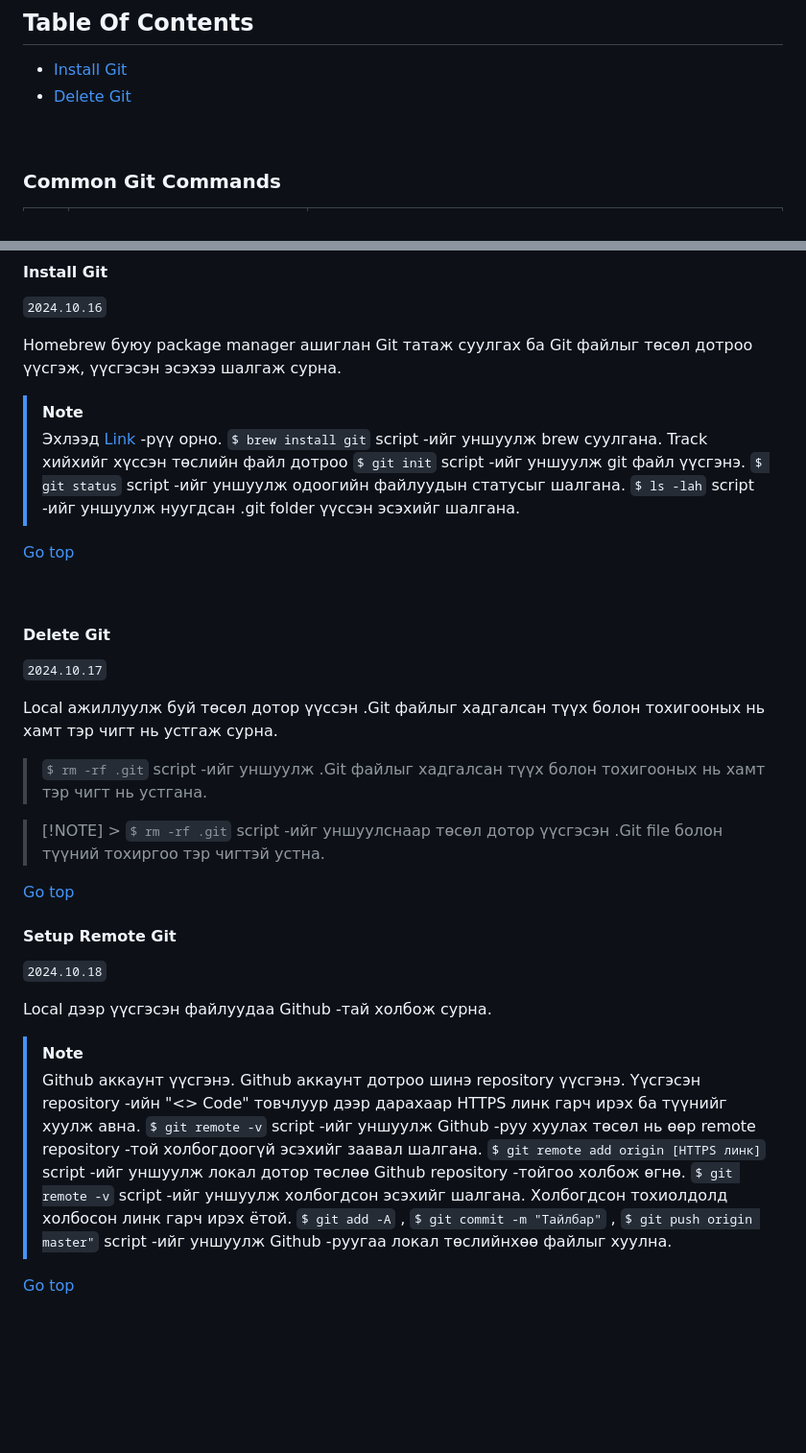
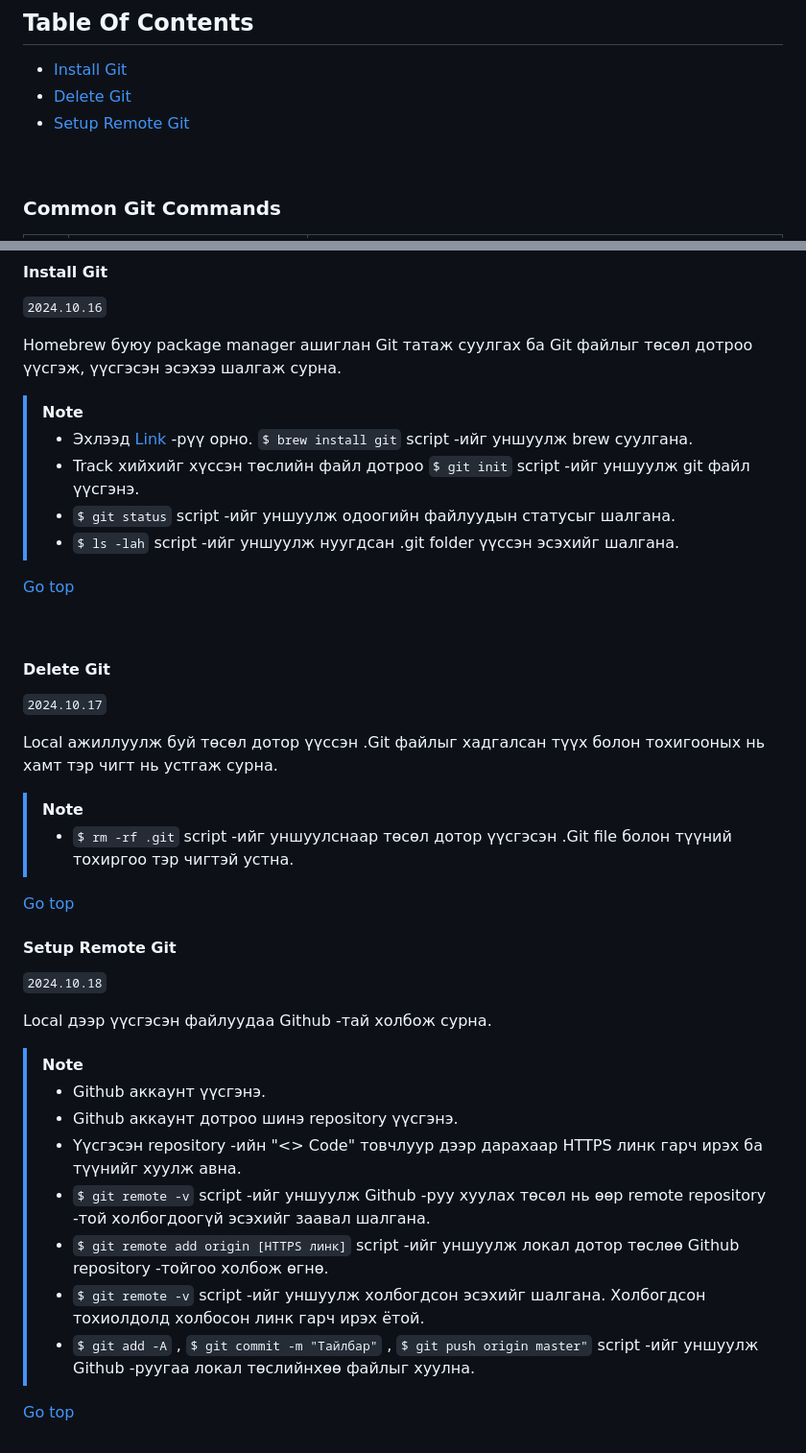
Before and after one commit to urnukh-uno/courses-complete, a Markdown page: git-course/course-notes.md, 2 parts joined by grey strips. Shown at 96% size. GitHub-like rendering; blank space fills up the shorter version.

Commit message:
polish md note format

```diff
--- a/git-course/course-notes.md
+++ b/git-course/course-notes.md
@@ -4,6 +4,7 @@
 
 - [Install Git](#install-git)
 - [Delete Git](#delete-git)
+- [Setup Remote Git](#setup-remote-git)
 
 <br>
 
@@ -31,10 +32,11 @@
 Homebrew буюу package manager ашиглан Git татаж суулгах ба Git файлыг төсөл дотроо үүсгэж, үүсгэсэн эсэхээ шалгаж сурна.
 
 > [!NOTE]
-> Эхлээд [Link](https://git-scm.com/downloads/mac) -рүү орно. `$ brew install git` script -ийг уншуулж brew суулгана.
-> Track хийхийг хүссэн төслийн файл дотроо `$ git init` script -ийг уншуулж git файл үүсгэнэ.
-> `$ git status` script -ийг уншуулж одоогийн файлуудын статусыг шалгана.
-> `$ ls -lah` script -ийг уншуулж нуугдсан .git folder үүссэн эсэхийг шалгана.
+>
+> - Эхлээд [Link](https://git-scm.com/downloads/mac) -рүү орно. `$ brew install git` script -ийг уншуулж brew суулгана.
+> - Track хийхийг хүссэн төслийн файл дотроо `$ git init` script -ийг уншуулж git файл үүсгэнэ.
+> - `$ git status` script -ийг уншуулж одоогийн файлуудын статусыг шалгана.
+> - `$ ls -lah` script -ийг уншуулж нуугдсан .git folder үүссэн эсэхийг шалгана.
 
 [Go top](#common-git-commands)
 
@@ -46,9 +48,9 @@ Homebrew буюу package manager ашиглан Git татаж суулгах
 
 Local ажиллуулж буй төсөл дотор үүссэн .Git файлыг хадгалсан түүх болон тохигооных нь хамт тэр чигт нь устгаж сурна.
 
-> `$ rm -rf .git` script -ийг уншуулж .Git файлыг хадгалсан түүх болон тохигооных нь хамт тэр чигт нь устгана.
-
-> [!NOTE] > `$ rm -rf .git` script -ийг уншуулснаар төсөл дотор үүсгэсэн .Git file болон түүний тохиргоо тэр чигтэй устна.
+> [!NOTE]
+>
+> - `$ rm -rf .git` script -ийг уншуулснаар төсөл дотор үүсгэсэн .Git file болон түүний тохиргоо тэр чигтэй устна.
 
 [Go top](#common-git-commands)
 <br>
@@ -60,13 +62,14 @@ Local ажиллуулж буй төсөл дотор үүссэн .Git файл
 Local дээр үүсгэсэн файлуудаа Github -тай холбож сурна.
 
 > [!NOTE]
-> Github аккаунт үүсгэнэ.
-> Github аккаунт дотроо шинэ repository үүсгэнэ.
-> Үүсгэсэн repository -ийн "<> Code" товчлуур дээр дарахаар HTTPS линк гарч ирэх ба түүнийг хуулж авна.
-> `$ git remote -v` script -ийг уншуулж Github -руу хуулах төсөл нь өөр remote repository -той холбогдоогүй эсэхийг заавал шалгана.
-> `$ git remote add origin [HTTPS линк]` script -ийг уншуулж локал дотор төслөө Github repository -тойгоо холбож өгнө.
-> `$ git remote -v` script -ийг уншуулж холбогдсон эсэхийг шалгана. Холбогдсон тохиолдолд холбосон линк гарч ирэх ётой.
-> `$ git add -A` , `$ git commit -m "Тайлбар"` , `$ git push origin master"` script -ийг уншуулж Github -руугаа локал төслийнхөө файлыг хуулна.
+>
+> - Github аккаунт үүсгэнэ.
+> - Github аккаунт дотроо шинэ repository үүсгэнэ.
+> - Үүсгэсэн repository -ийн "<> Code" товчлуур дээр дарахаар HTTPS линк гарч ирэх ба түүнийг хуулж авна.
+> - `$ git remote -v` script -ийг уншуулж Github -руу хуулах төсөл нь өөр remote repository -той холбогдоогүй эсэхийг заавал шалгана.
+> - `$ git remote add origin [HTTPS линк]` script -ийг уншуулж локал дотор төслөө Github repository -тойгоо холбож өгнө.
+> - `$ git remote -v` script -ийг уншуулж холбогдсон эсэхийг шалгана. Холбогдсон тохиолдолд холбосон линк гарч ирэх ётой.
+> - `$ git add -A` , `$ git commit -m "Тайлбар"` , `$ git push origin master"` script -ийг уншуулж Github -руугаа локал төслийнхөө файлыг хуулна.
 
 [Go top](#common-git-commands)
 <br>
```
